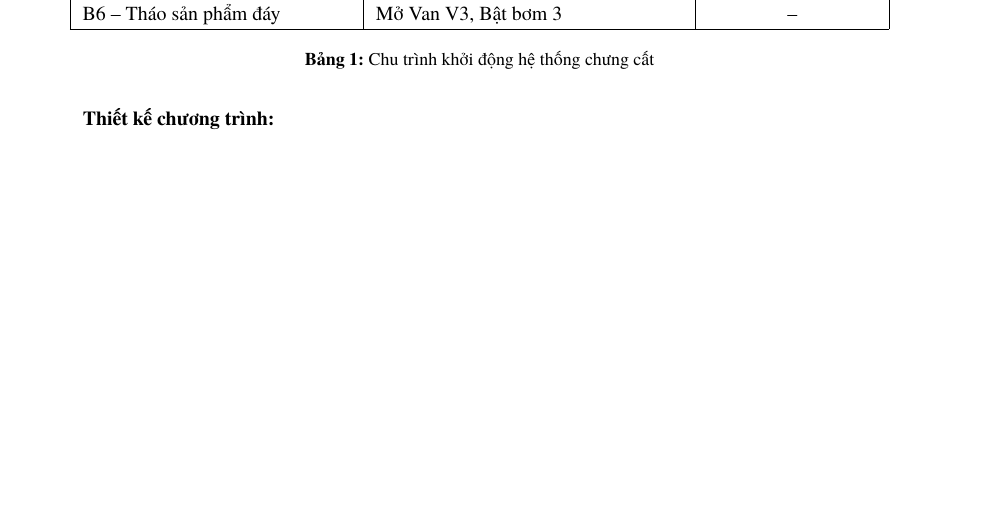
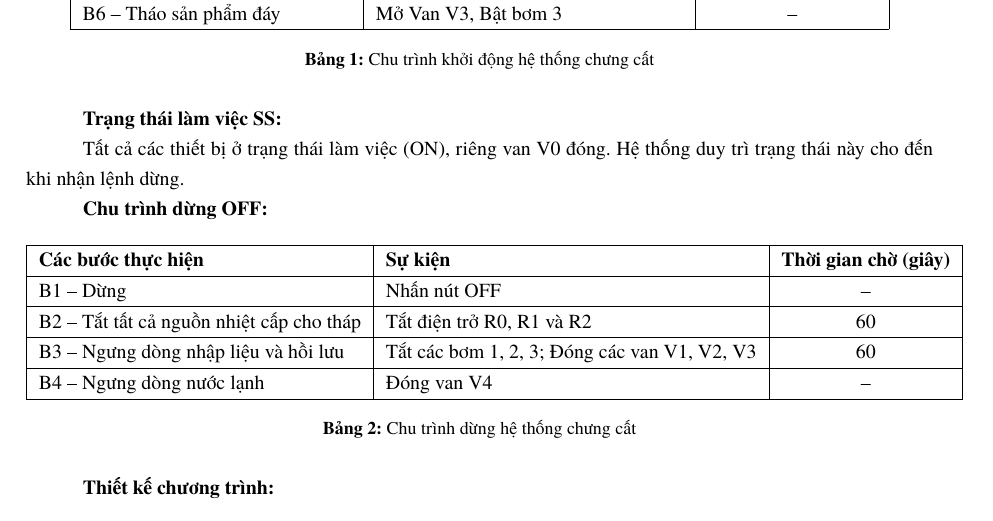
Before and after one commit to bowber/dacn, a LaTeX document (src/main.tex, which reads src/lab2.tex): part of page 7 of 17, cut so that both start at the same text, the shorter picture padded with empty space. Compiled offline with XeLaTeX.

Commit message:
feat(lab2): add SS and OFF cycle tables for distillation system

```diff
--- a/src/lab2.tex
+++ b/src/lab2.tex
@@ -121,6 +121,30 @@ B6 – Tháo sản phẩm đáy & Mở Van V3, Bật bơm 3 & -- \\
 \caption{Chu trình khởi động hệ thống chưng cất}
 \end{table}
 
+\textbf{Trạng thái làm việc SS:}
+
+Tất cả các thiết bị ở trạng thái làm việc (ON), riêng van V0 đóng. Hệ thống duy trì trạng thái này cho đến khi nhận lệnh dừng.
+
+\textbf{Chu trình dừng OFF:}
+
+\begin{table}[H]
+\centering
+\begin{tabular}{|l|l|c|}
+\hline
+\textbf{Các bước thực hiện} & \textbf{Sự kiện} & \textbf{Thời gian chờ (giây)} \\
+\hline
+B1 – Dừng & Nhấn nút OFF & -- \\
+\hline
+B2 – Tắt tất cả nguồn nhiệt cấp cho tháp & Tắt điện trở R0, R1 và R2 & 60 \\
+\hline
+B3 – Ngưng dòng nhập liệu và hồi lưu & Tắt các bơm 1, 2, 3; Đóng các van V1, V2, V3 & 60 \\
+\hline
+B4 – Ngưng dòng nước lạnh & Đóng van V4 & -- \\
+\hline
+\end{tabular}
+\caption{Chu trình dừng hệ thống chưng cất}
+\end{table}
+
 \textbf{Thiết kế chương trình:}
 \begin{itemize}
     \item Sử dụng các LED để mô phỏng trạng thái của bơm, van và điện trở.
```
